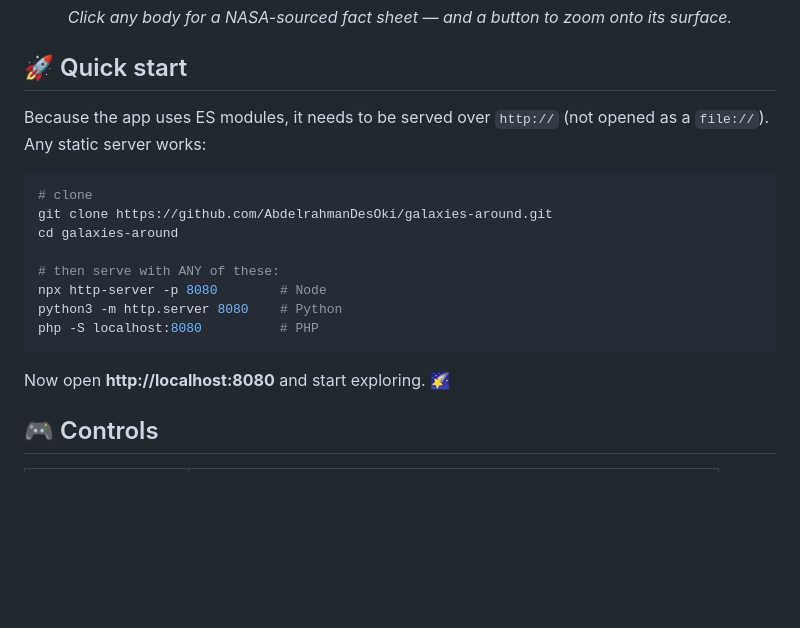
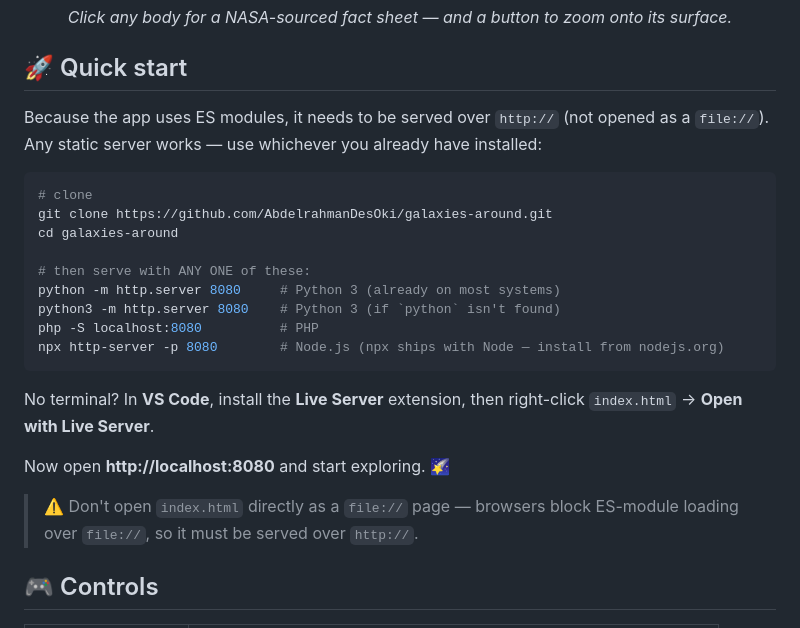
Before and after one commit to AbdelrahmanDesOki/Galaxies-Around, a Markdown page: README.md, the part around the change. Drawn GitHub-style; blank space fills up the shorter version.

Commit message:
docs: clarify how to run without Node (npx needs Node installed)
Lead the Quick Start with Python and add VS Code Live Server, since
`npx` is bundled with Node.js and isn't available unless Node is
installed. Note the file:// limitation explicitly.

https://claude.ai/code/session_01BD7jrAkQj3w9VVJkQsUSZL

````diff
--- a/README.md
+++ b/README.md
@@ -59,20 +59,25 @@ No installation, no build step, **no internet required** — Three.js is vendore
 
 ## 🚀 Quick start
 
-Because the app uses ES modules, it needs to be served over `http://` (not opened as a `file://`). Any static server works:
+Because the app uses ES modules, it needs to be served over `http://` (not opened as a `file://`). Any static server works — use whichever you already have installed:
 
 ```bash
 # clone
 git clone https://github.com/AbdelrahmanDesOki/galaxies-around.git
 cd galaxies-around
 
-# then serve with ANY of these:
-npx http-server -p 8080        # Node
-python3 -m http.server 8080    # Python
+# then serve with ANY ONE of these:
+python -m http.server 8080     # Python 3 (already on most systems)
+python3 -m http.server 8080    # Python 3 (if `python` isn't found)
 php -S localhost:8080          # PHP
+npx http-server -p 8080        # Node.js (npx ships with Node — install from nodejs.org)
 ```
 
+No terminal? In **VS Code**, install the **Live Server** extension, then right-click `index.html` → **Open with Live Server**.
+
 Now open **http://localhost:8080** and start exploring. 🌠
+
+> ⚠️ Don't open `index.html` directly as a `file://` page — browsers block ES-module loading over `file://`, so it must be served over `http://`.
 
 ## 🎮 Controls
 
````
